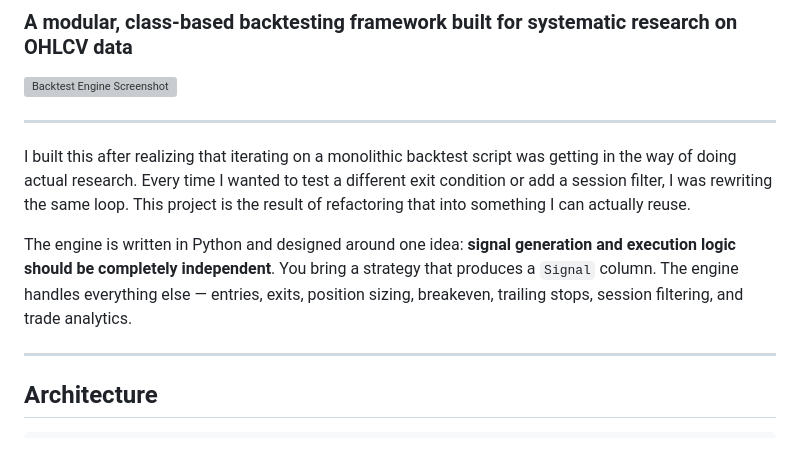
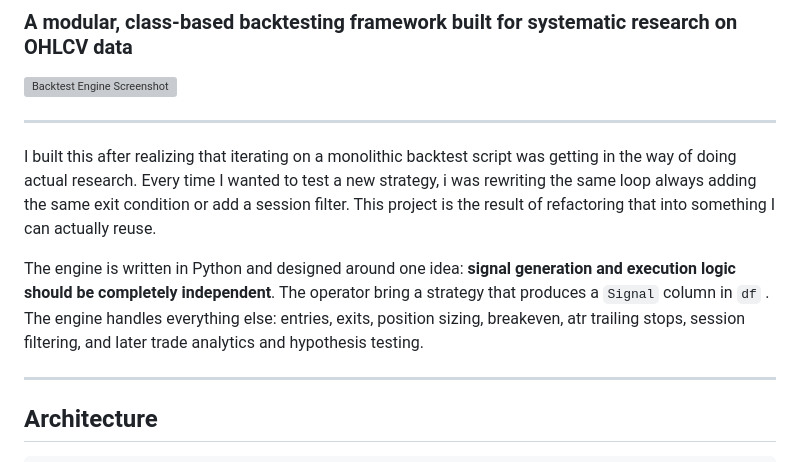
Before and after one commit to Arnaud-BARBIER/Multi-strategy-backtest-engine, a Markdown page: README.md, the part around the change. Drawn GitHub-style; grey boxes are pictures that could not be loaded.

```diff
--- a/README.md
+++ b/README.md
@@ -5,9 +5,9 @@
 
 ---
 
-I built this after realizing that iterating on a monolithic backtest script was getting in the way of doing actual research. Every time I wanted to test a different exit condition or add a session filter, I was rewriting the same loop. This project is the result of refactoring that into something I can actually reuse.
+I built this after realizing that iterating on a monolithic backtest script was getting in the way of doing actual research. Every time I wanted to test a new strategy, i was rewriting the same loop always adding the same exit condition or add a session filter. This project is the result of refactoring that into something I can actually reuse.
 
-The engine is written in Python and designed around one idea: **signal generation and execution logic should be completely independent**. You bring a strategy that produces a `Signal` column. The engine handles everything else — entries, exits, position sizing, breakeven, trailing stops, session filtering, and trade analytics.
+The engine is written in Python and designed around one idea: **signal generation and execution logic should be completely independent**. The operator bring a strategy that produces a `Signal` column in `df` . The engine handles everything else: entries, exits, position sizing, breakeven, atr trailing stops, session filtering, and later trade analytics and hypothesis testing.
 
 ---
 
```
